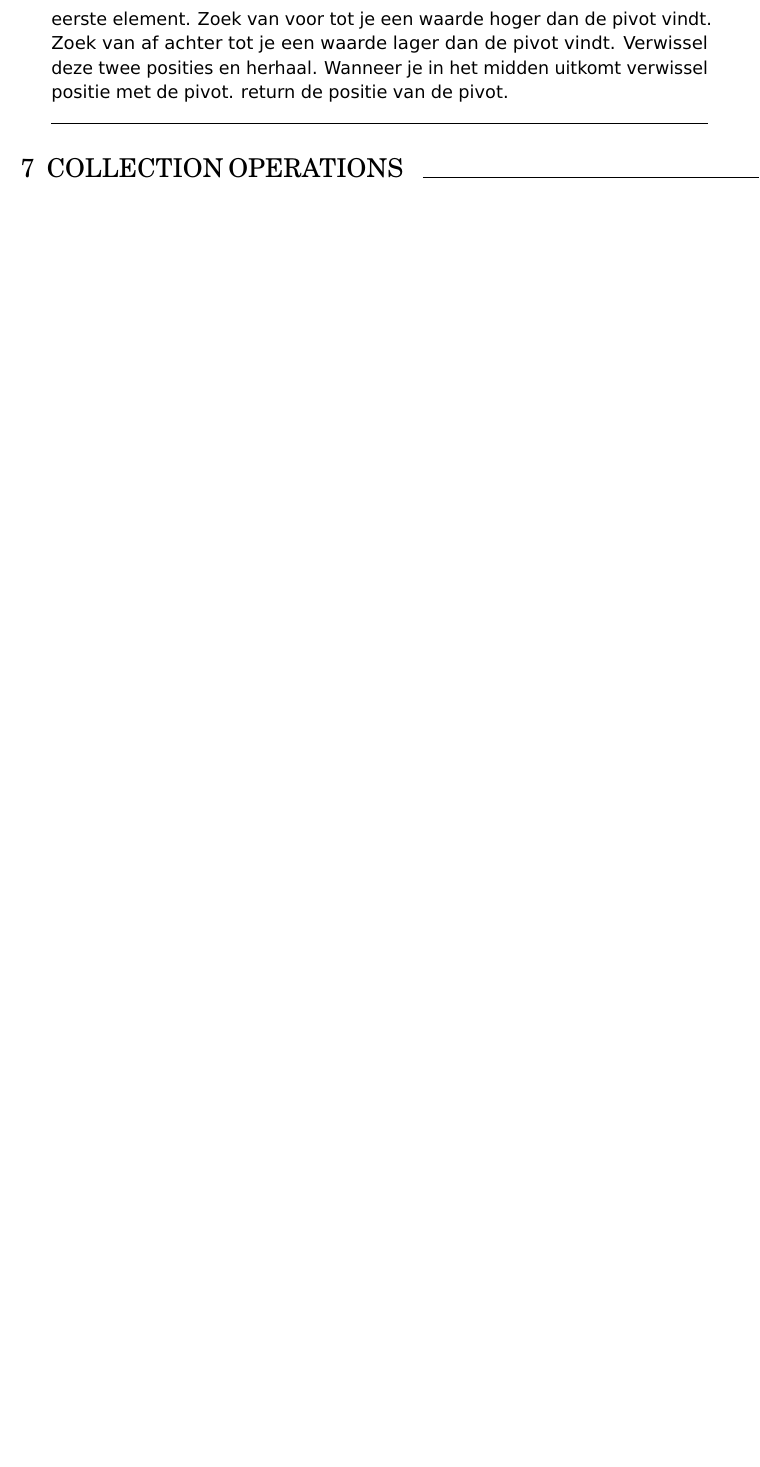
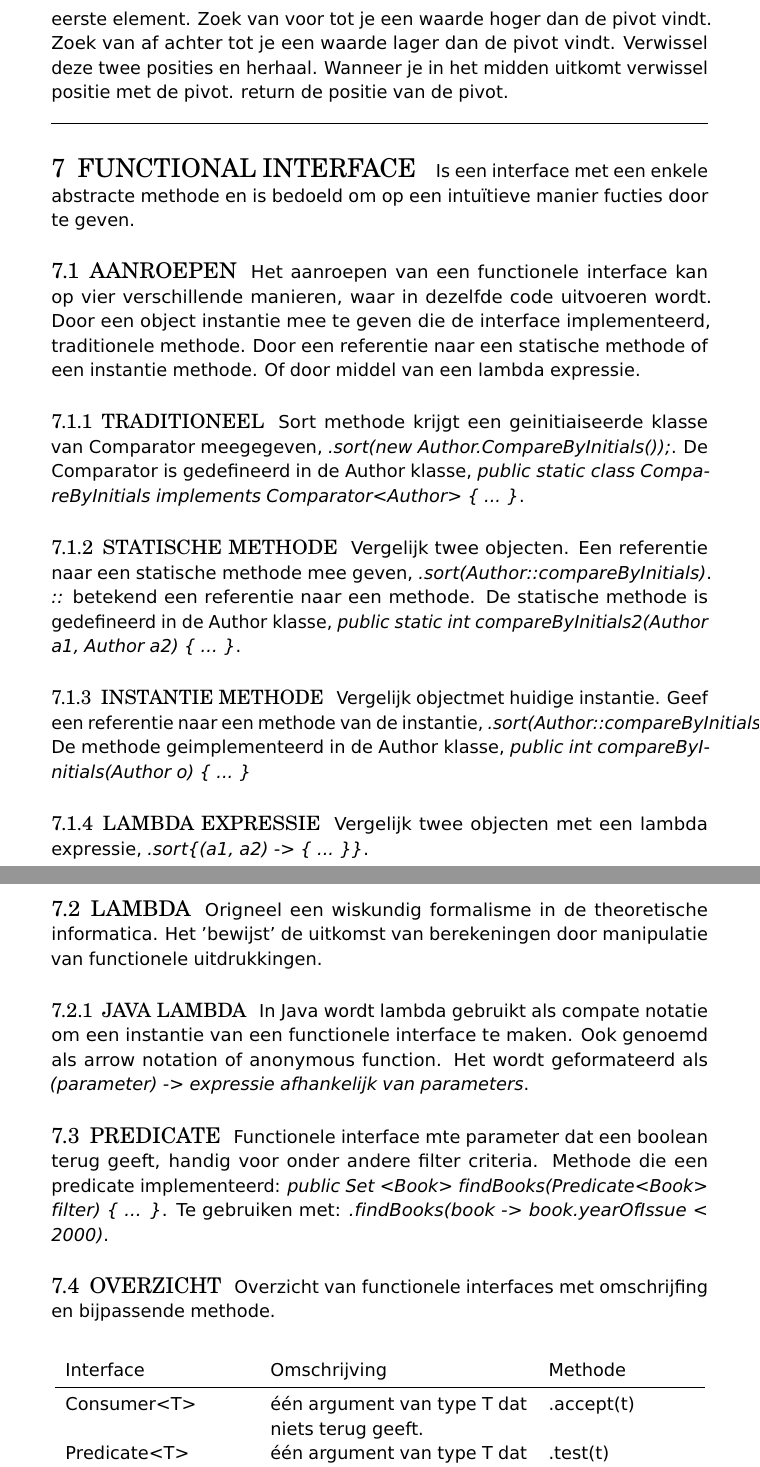
Before and after one commit to joostsijm/ads_samenvatting, a LaTeX document (master.tex, which reads docs/functional_interface.tex, preamble.tex): part of page 17 of 18 before the commit and two parts of pages 17 and 18 of 21 after it, the two joined at a grey line, cut so that both start at the same text, the shorter picture padded with empty space. Compiled offline with pdfLaTeX.

Commit message:
Add lecture 8

```diff
--- /dev/null
+++ b/docs/functional_interface.tex
@@ -0,0 +1,50 @@
+\section{Functional Interface}
+Is een interface met een enkele abstracte methode en is bedoeld om op een intuïtieve manier fucties door te geven.
+
+\subsection{Aanroepen}
+Het aanroepen van een functionele interface kan op vier verschillende manieren, waar in dezelfde code uitvoeren wordt.
+Door een object instantie mee te geven die de interface implementeerd, traditionele methode.
+Door een referentie naar een statische methode of een instantie methode.
+Of door middel van een lambda expressie.
+
+\subsubsection{Traditioneel}
+Sort methode krijgt een geinitiaiseerde klasse van Comparator meegegeven, \textit{.sort(new Author.CompareByInitials());}.
+De Comparator is gedefineerd in de Author klasse, \textit{public static class CompareByInitials implements Comparator<Author> \{ ... \}}.
+
+\subsubsection{Statische methode}
+Vergelijk twee objecten.
+Een referentie naar een statische methode mee geven, \textit{.sort(Author::compareByInitials)}.
+\textit{::} betekend een referentie naar een methode.
+De statische methode is gedefineerd in de Author klasse, \textit{public static int compareByInitials2(Author a1, Author a2) \{ ... \}}.
+
+\subsubsection{Instantie methode}
+Vergelijk objectmet huidige instantie.
+Geef een referentie naar een methode van de instantie, \textit{.sort(Author::compareByInitials)}.
+De methode geimplementeerd in de Author klasse, \textit{public int compareByInitials(Author o) \{ ... \}}
+
+\subsubsection{Lambda expressie}
+Vergelijk twee objecten met een lambda expressie, \textit{.sort\{(a1, a2) -> \{ ... \}\}}.
+
+\subsection{Lambda}
+Origneel een wiskundig formalisme in de theoretische informatica.
+Het 'bewijst' de uitkomst van berekeningen door manipulatie van functionele uitdrukkingen.
+
+\subsubsection{Java lambda}
+In Java wordt lambda gebruikt als compate notatie om een instantie van een functionele interface te maken.
+Ook genoemd als arrow notation of anonymous function.
+Het wordt geformateerd als \textit{(parameter) -> expressie afhankelijk van parameters}.
+
+\subsection{Predicate}
+Functionele interface mte parameter dat een boolean terug geeft, handig voor onder andere filter criteria.
+Methode die een predicate implementeerd: \textit{public Set <Book> findBooks(Predicate<Book> filter) \{ ... \}}.
+Te gebruiken met: \textit{.findBooks(book -> book.yearOfIssue < 2000)}.
+
+\subsection{Overzicht}
+Overzicht van functionele interfaces met omschrijfing en bijpassende methode.
+\begin{center}
+    \begin{longtable}{lp{5cm}l}
+        Interface   & Omschrijving & Methode \\
+        \midrule
+        Consumer<T>         & \'e\'en argument van type T dat niets terug geeft.        & .accept(t) \\
+        Predicate<T>        & \'e\'en argument van type T dat boolean terug geeft.      & .test(t) \\
+        BiConsumer<T, U>    & \'e\'en argument van type T en U dat niets terug geeft.   & .test(t, u) \\
@@ -0,0 +58 @@
+    \end{longtable}
--- a/preamble.tex
+++ b/preamble.tex
@@ -10,6 +10,8 @@
 \usepackage{multicol}
 % Table options
 \usepackage{booktabs}
+% long tables
+\usepackage{longtable}
 
 %%%%%%% Settings %%%%%%%
 
```
Also changed, not shown: docs/collection_operations.tex (+13 -0 lines), docs/state_machine.tex (+1 -0 lines), master.tex (+2 -0 lines), docs/functional_interface.tex (24 more changed lines).
